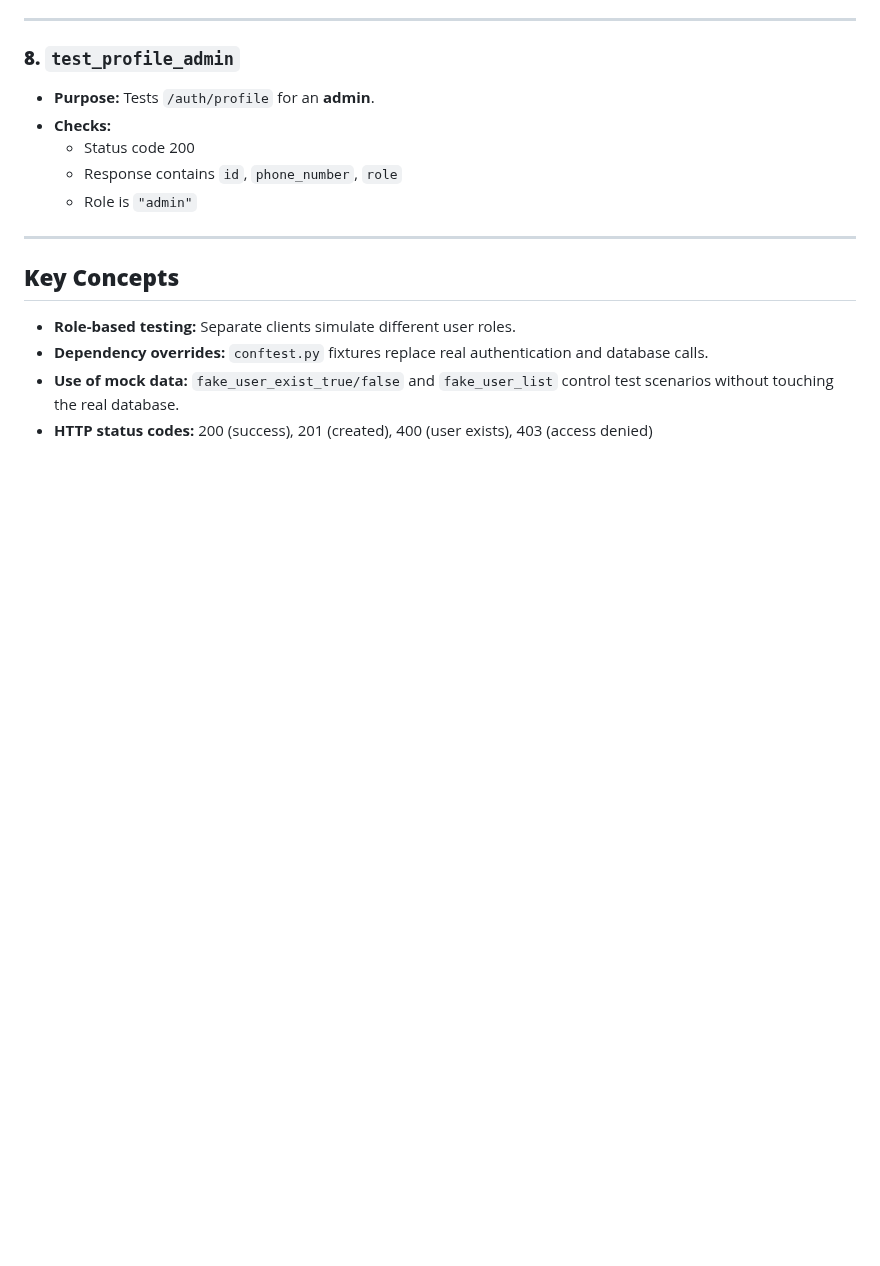
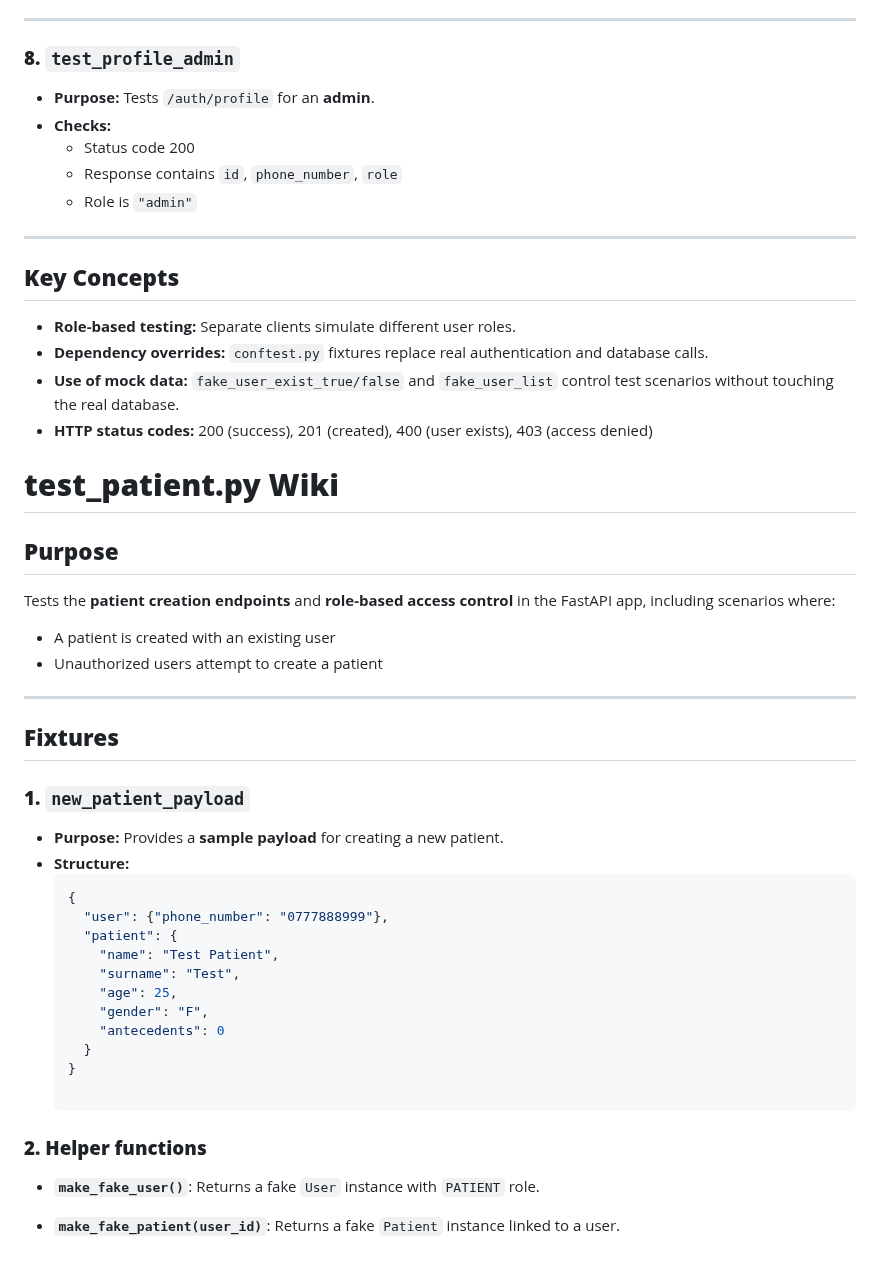
Before and after one commit to MsChabane/web-app-brain-tumer, a Markdown page: App/test.md, the part around the change. Drawn GitHub-style; blank space fills up the shorter version.

````diff
--- a/App/test.md
+++ b/App/test.md
@@ -164,3 +164,37 @@ Tests the **authentication and user management endpoints** of the FastAPI app, i
 - **Dependency overrides:** `conftest.py` fixtures replace real authentication and database calls.
 - **Use of mock data:** `fake_user_exist_true/false` and `fake_user_list` control test scenarios without touching the real database.
 - **HTTP status codes:** 200 (success), 201 (created), 400 (user exists), 403 (access denied)
+
+
+# **test_patient.py Wiki**
+
+## **Purpose**
+Tests the **patient creation endpoints** and **role-based access control** in the FastAPI app, including scenarios where:
+
+- A patient is created with an existing user
+- Unauthorized users attempt to create a patient
+
+---
+
+## **Fixtures**
+
+### **1. `new_patient_payload`**
+- **Purpose:** Provides a **sample payload** for creating a new patient.
+- **Structure:**
+  ```json
+  {
+    "user": {"phone_number": "0777888999"},
+    "patient": {
+      "name": "Test Patient",
+      "surname": "Test",
+      "age": 25,
+      "gender": "F",
+      "antecedents": 0
+    }
+  }
+
+### **2. Helper functions**
+
+*   **`make_fake_user()`**: Returns a fake `User` instance with `PATIENT` role.
+
+*   **`make_fake_patient(user_id)`**: Returns a fake `Patient` instance linked to a user.
````
